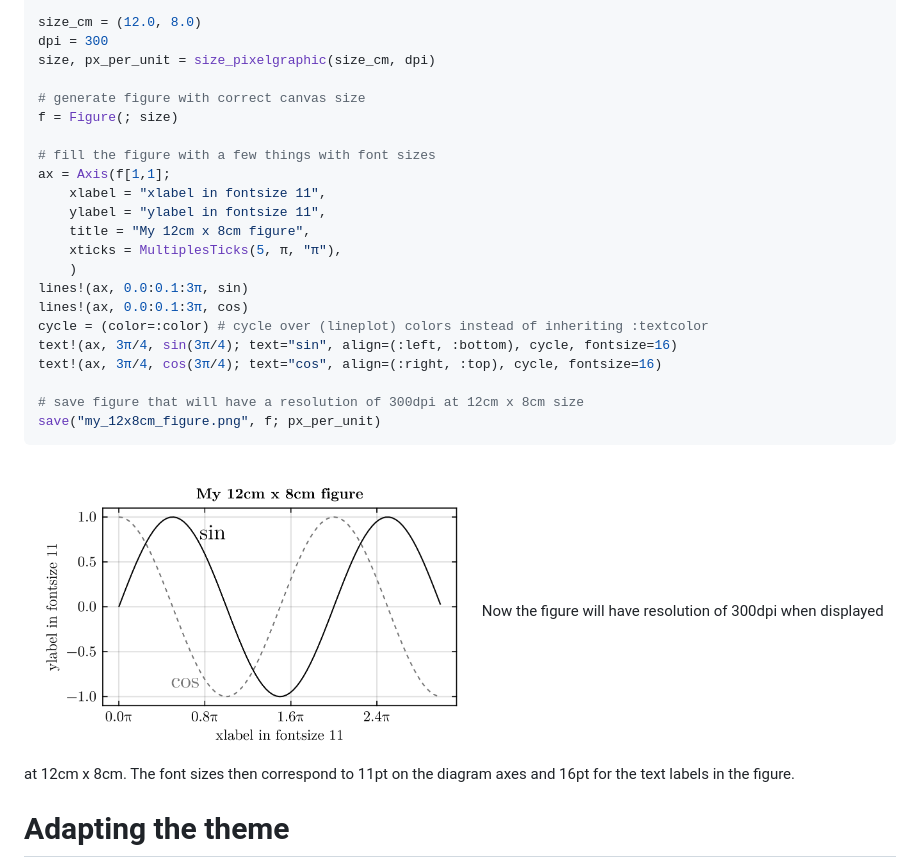
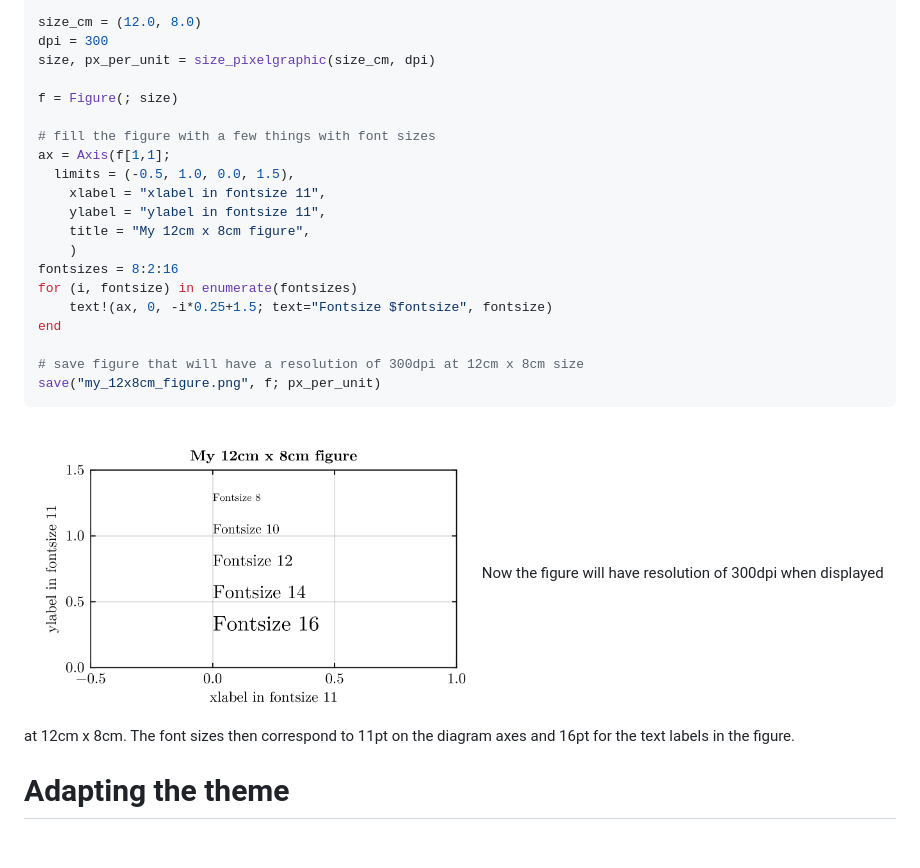
Before and after one commit to kimauth/MakiePublicationTheme.jl, a Markdown page: README.md, the part around the change. Rendered like a GitHub page; pictures changed too: assets/my_12x8cm_figure.png; blank space fills up the shorter version.

Commit message:
change size demo figure

```diff
--- a/README.md
+++ b/README.md
@@ -33,21 +33,19 @@ size_cm = (12.0, 8.0)
 dpi = 300
 size, px_per_unit = size_pixelgraphic(size_cm, dpi)
 
-# generate figure with correct canvas size
 f = Figure(; size)
 
 # fill the figure with a few things with font sizes
 ax = Axis(f[1,1];
+  limits = (-0.5, 1.0, 0.0, 1.5),
     xlabel = "xlabel in fontsize 11",
     ylabel = "ylabel in fontsize 11",
     title = "My 12cm x 8cm figure",
-    xticks = MultiplesTicks(5, π, "π"),
     )
-lines!(ax, 0.0:0.1:3π, sin)
-lines!(ax, 0.0:0.1:3π, cos)
-cycle = (color=:color) # cycle over (lineplot) colors instead of inheriting :textcolor
-text!(ax, 3π/4, sin(3π/4); text="sin", align=(:left, :bottom), cycle, fontsize=16)
-text!(ax, 3π/4, cos(3π/4); text="cos", align=(:right, :top), cycle, fontsize=16)
+fontsizes = 8:2:16
+for (i, fontsize) in enumerate(fontsizes)
+    text!(ax, 0, -i*0.25+1.5; text="Fontsize $fontsize", fontsize)
+end
 
 # save figure that will have a resolution of 300dpi at 12cm x 8cm size
 save("my_12x8cm_figure.png", f; px_per_unit)
```
